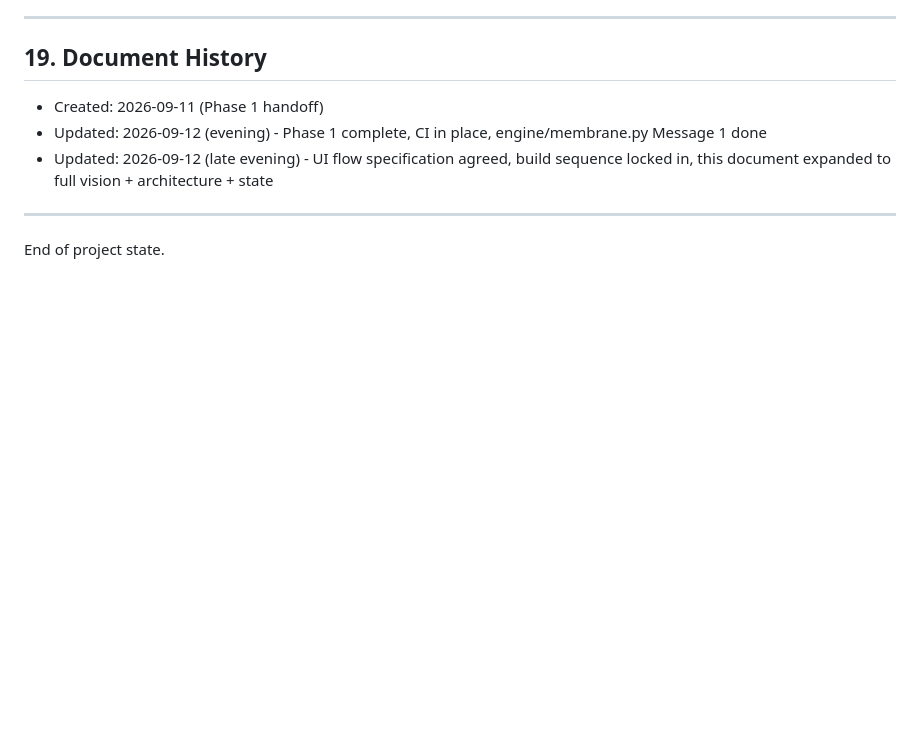
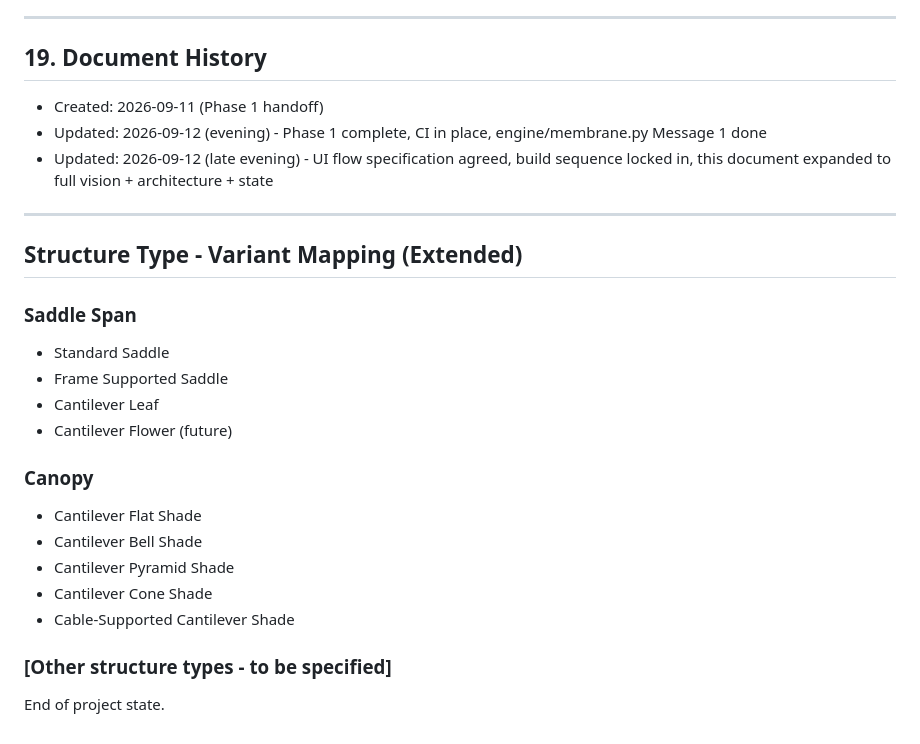
Before and after one commit to OCBC-cloud/sds-app, a Markdown page: PROJECT_STATE.md, the part around the change. Rendered like a GitHub page; blank space fills up the shorter version.

Commit message:
Expand structure type variant mapping section
Added extended mapping for structure types including Saddle Span and Canopy.

```diff
--- a/PROJECT_STATE.md
+++ b/PROJECT_STATE.md
@@ -470,5 +470,22 @@ Then wait for Chief's go-ahead.
   vision + architecture + state
 
 ---
+## Structure Type - Variant Mapping (Extended)
+
+### Saddle Span
+- Standard Saddle
+- Frame Supported Saddle
+- Cantilever Leaf
+- Cantilever Flower (future)
+
+### Canopy
+- Cantilever Flat Shade
+- Cantilever Bell Shade
+- Cantilever Pyramid Shade
+- Cantilever Cone Shade
+- Cable-Supported Cantilever Shade
+
+### [Other structure types - to be specified]
+
 
 End of project state.
```
